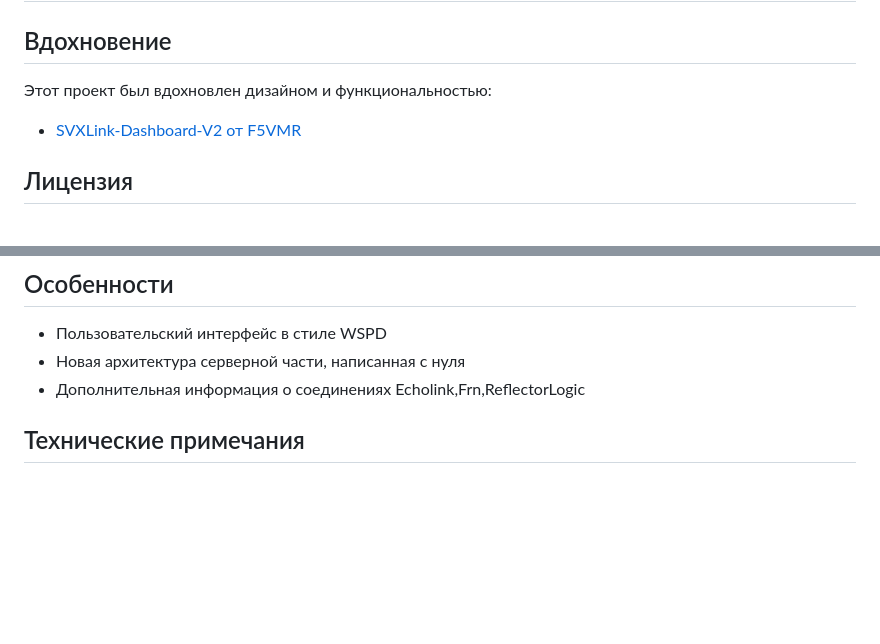
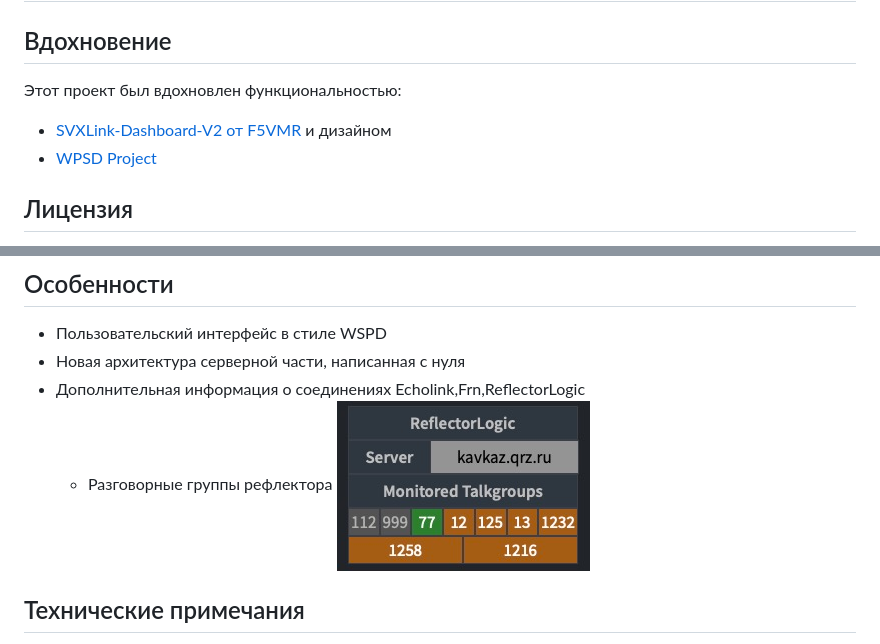
Before and after one commit to f5vmr/SVXLink-Dash-V2, a Markdown page: README_RU.md, 2 parts joined by grey strips. Drawn GitHub-style; pictures changed too: readme_images/tg_panel.jpg (added); blank space fills up the shorter version.

Commit message:
readme-rus update

```diff
--- a/README_RU.md
+++ b/README_RU.md
@@ -6,9 +6,10 @@
 
 ## Вдохновение
 
-Этот проект был вдохновлен дизайном и функциональностью:
+Этот проект был вдохновлен функциональностью:
 - [SVXLink-Dashboard-V2 от F5VMR](https://github.com/f5vmr/SVXLink-Dash-V2)
-
+и дизайном
+- [WPSD Project](https://w0chp.radio/wpsd/)
 ## Лицензия
 
 Этот проект содержит элементы дизайна, производные от WPSD Project,
@@ -25,6 +26,10 @@ Original copyright: Copyright © 2023 WPSD Project Development Team, et al.
 - Пользовательский интерфейс в стиле WSPD
 - Новая архитектура серверной части, написанная с нуля
 - Дополнительная информация о соединениях Echolink,Frn,ReflectorLogic
+	- Разговорные группы рефлектора
+	![Разговорные группы рефлектора](./readme_images/tg_panel.jpg)
+
+
 
 ## Технические примечания
 
```
Also changed, not shown: 10 other files.
